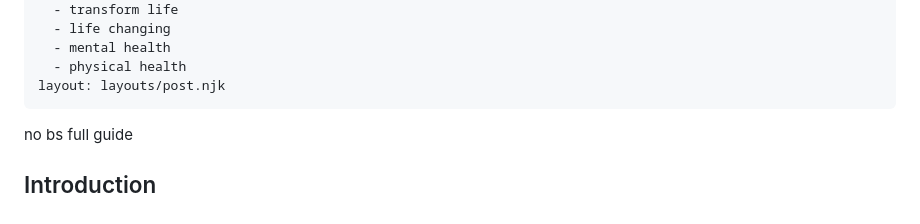
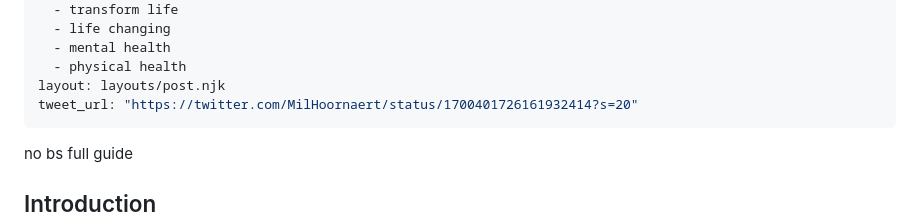
Before and after one commit to Kiog-Aser/basicblog, a Markdown page: posts/transformlife.md, the part around the change. Rendered like a GitHub page.

Commit message:
Update transformlife.md add tweet

```diff
--- a/posts/transformlife.md
+++ b/posts/transformlife.md
@@ -9,6 +9,7 @@ tags:
   - mental health
   - physical health
 layout: layouts/post.njk
+tweet_url: "https://twitter.com/MilHoornaert/status/1700401726161932414?s=20"
 ---
 
 no bs full guide
```
